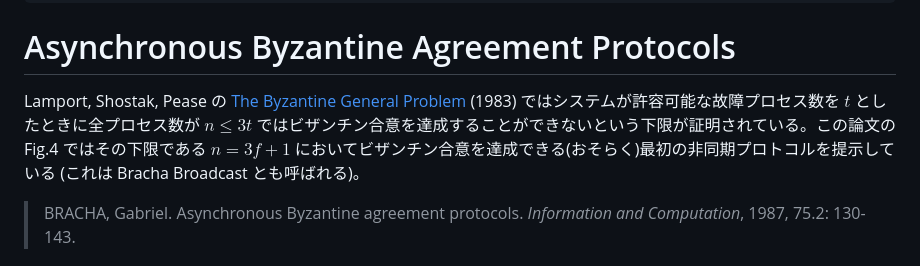
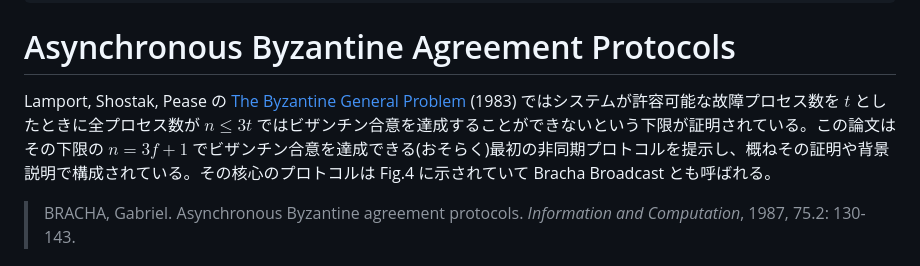
Before and after one commit to torao/zenn, a Markdown page: articles/202301-10min-async-byzantine-agreement-protocols.md, the part around the change. Rendered like a GitHub page.

Commit message:
若干修正

```diff
--- a/articles/202301-10min-async-byzantine-agreement-protocols.md
+++ b/articles/202301-10min-async-byzantine-agreement-protocols.md
@@ -8,7 +8,7 @@ published: true
 
 # Asynchronous Byzantine Agreement Protocols
 
-Lamport, Shostak, Pease の [The Byzantine General Problem](20230108-10min-the-byzantine-generals-problem) (1983) ではシステムが許容可能な故障プロセス数を $t$ としたときに全プロセス数が $n \le 3t$ ではビザンチン合意を達成することができないという下限が証明されている。この論文の Fig.4 ではその下限である $n=3f+1$ においてビザンチン合意を達成できる(おそらく)最初の非同期プロトコルを提示している (これは Bracha Broadcast とも呼ばれる)。
+Lamport, Shostak, Pease の [The Byzantine General Problem](20230108-10min-the-byzantine-generals-problem) (1983) ではシステムが許容可能な故障プロセス数を $t$ としたときに全プロセス数が $n \le 3t$ ではビザンチン合意を達成することができないという下限が証明されている。この論文はその下限の $n=3f+1$ でビザンチン合意を達成できる(おそらく)最初の非同期プロトコルを提示し、概ねその証明や背景説明で構成されている。その核心のプロトコルは Fig.4 に示されていて Bracha Broadcast とも呼ばれる。
 
 > BRACHA, Gabriel. Asynchronous Byzantine agreement protocols. _Information and Computation_, 1987, 75.2: 130-143.
 
```
